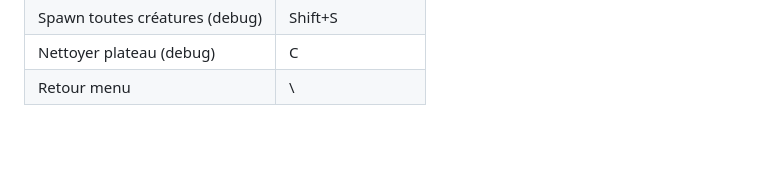
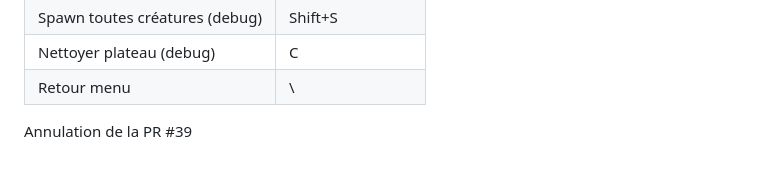
Before and after one commit to LIannhic/hunter-gatherers-concentration, a Markdown page: README.md, the part around the change. Drawn GitHub-style; blank space fills up the shorter version.

Commit message:
Annulation de la PR #39

```diff
--- a/README.md
+++ b/README.md
@@ -178,3 +178,4 @@ go build -o game ./cmd/game
 | Spawn toutes créatures (debug) | Shift+S |
 | Nettoyer plateau (debug) | C |
 | Retour menu | \ |
+Annulation de la PR #39
```
